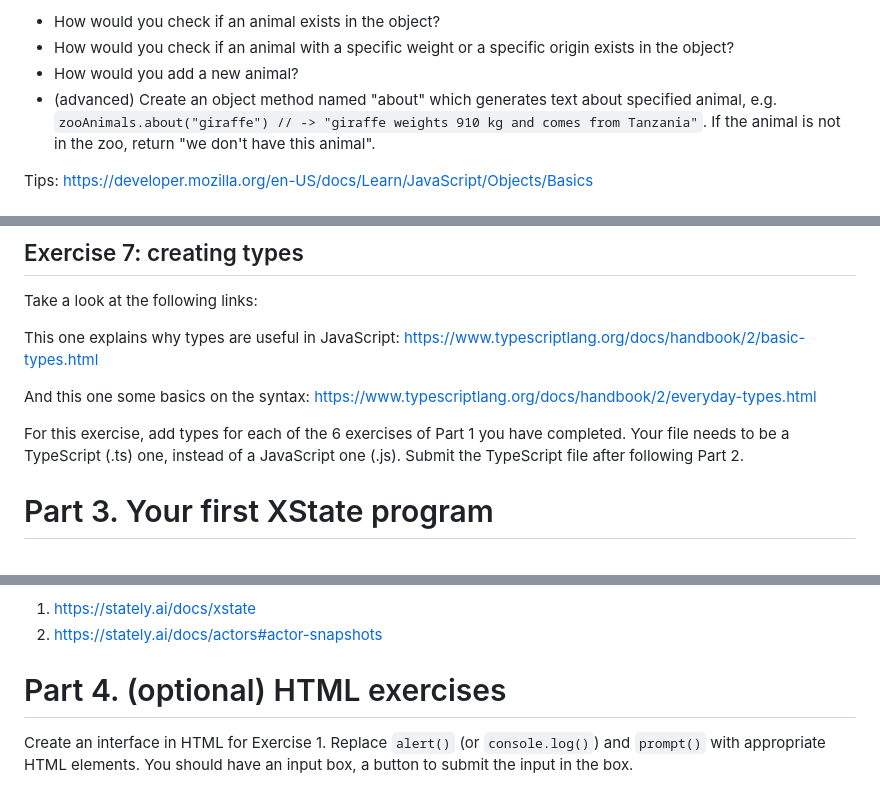
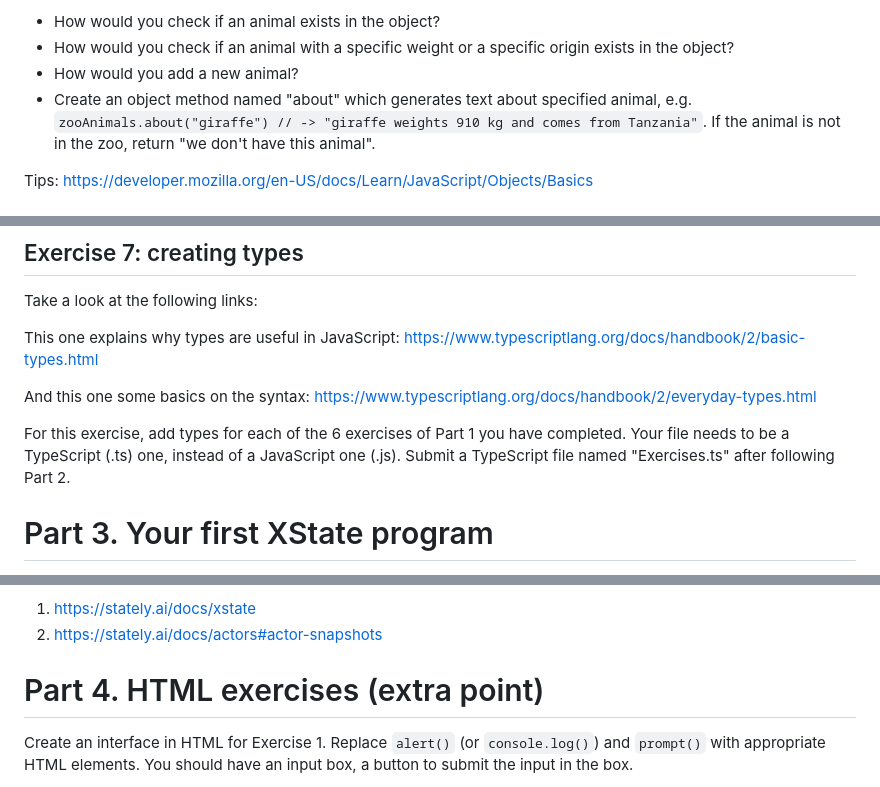
Before and after one commit to xunih/dialogue-systems-1, a Markdown page: Labs/Lab0.md, 3 parts joined by grey strips. Rendered like a GitHub page.

```diff
--- a/Labs/Lab0.md
+++ b/Labs/Lab0.md
@@ -92,7 +95,7 @@ Create the following object:
 - How would you check if an animal with a specific weight or a
   specific origin exists in the object?
 - How would you add a new animal?
-- (advanced) Create an object method named "about" which generates
+- Create an object method named "about" which generates
   text about specified animal, e.g. `zooAnimals.about("giraffe") // ->
   "giraffe weights 910 kg and comes from Tanzania"`. If the animal is
   not in the zoo, return "we don't have this animal".
@@ -132,7 +135,8 @@ This one explains why types are useful in JavaScript: https://www.typescriptlang
 
 And this one some basics on the syntax: https://www.typescriptlang.org/docs/handbook/2/everyday-types.html
 
-For this exercise, add types for each of the 6 exercises of Part 1 you have completed. Your file needs to be a TypeScript (.ts) one, instead of a JavaScript one (.js). Submit the TypeScript file after following Part 2.
+For this exercise, add types for each of the 6 exercises of Part 1 you have completed.
+Your file needs to be a TypeScript (.ts) one, instead of a JavaScript one (.js). Submit a TypeScript file named "Exercises.ts" after following Part 2.
 
 
 
@@ -157,7 +161,7 @@ Resources:
 1. https://stately.ai/docs/xstate
 2. https://stately.ai/docs/actors#actor-snapshots
 
-# Part 4. (optional) HTML exercises
+# Part 4. HTML exercises (extra point)
 
 Create an interface in HTML for Exercise 1. Replace `alert()` (or
 `console.log()`) and `prompt()` with appropriate HTML elements. You
```
Also changed, not shown: other parts of Labs/Lab0.md (+11 -8 lines).
